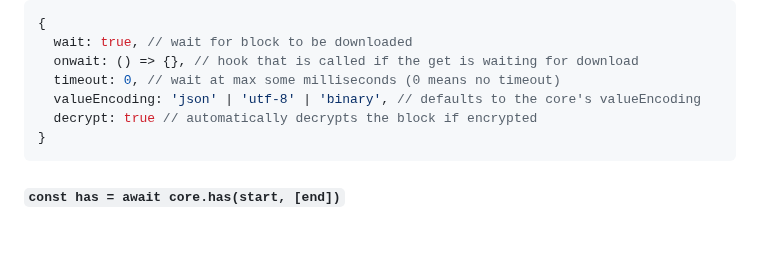
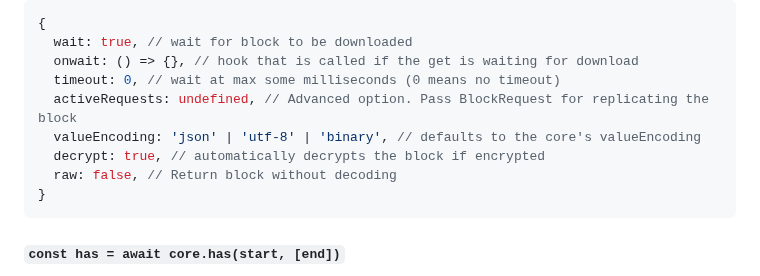
Before and after one commit to holepunchto/hypercore, a Markdown page: README.md, the part around the change. Drawn GitHub-style; blank space fills up the shorter version.

Commit message:
Document `activeRequests` & `raw` options for `core.get()`

````diff
--- a/README.md
+++ b/README.md
@@ -158,8 +158,10 @@ const blockLocal = await core.get(44, { wait: false })
   wait: true, // wait for block to be downloaded
   onwait: () => {}, // hook that is called if the get is waiting for download
   timeout: 0, // wait at max some milliseconds (0 means no timeout)
+  activeRequests: undefined, // Advanced option. Pass BlockRequest for replicating the block
   valueEncoding: 'json' | 'utf-8' | 'binary', // defaults to the core's valueEncoding
-  decrypt: true // automatically decrypts the block if encrypted
+  decrypt: true, // automatically decrypts the block if encrypted
+  raw: false, // Return block without decoding
 }
 ```
 
````
